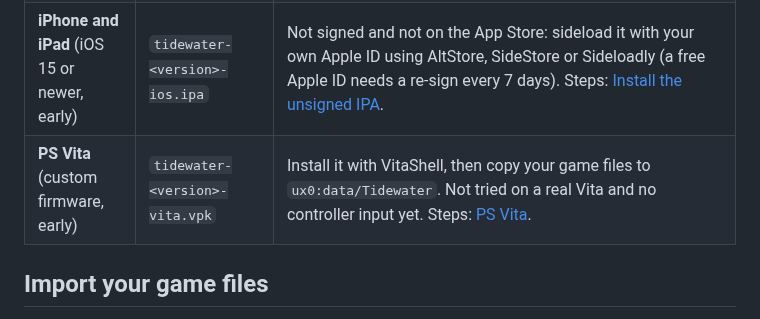
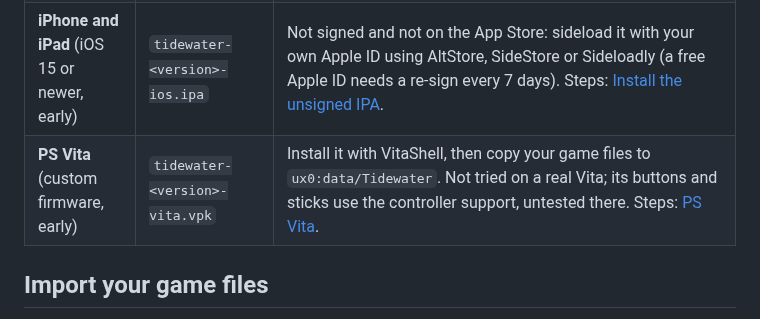
Before and after one commit to hastinbe/tidewater, a Markdown page: README.md, the part around the change. GitHub-like rendering.

Commit message:
docs(vita): the Vita's buttons and sticks go through the gamepad support
Co-Authored-By: Claude Opus 5.5 <noreply@anthropic.com>

```diff
--- a/README.md
+++ b/README.md
@@ -21,7 +21,7 @@ Download the file for your system from the [latest release](../../releases/lates
 | **Linux** (x64) | `tidewater-<version>-linux-x64.tar.gz` | Unpack it and run `tidewater`. The archive has a `tidewater.desktop` menu entry to adapt and a `README.txt`. |
 | **Android** (7.0 or newer, early) | `tidewater-<version>-android.apk` | Download it on the device and open it; Android asks to allow installs from that browser or file manager, so allow it for that app. It is not on Google Play and does not update itself: to update, download the newer APK and install it over the old one (your game files and settings stay). Then [get your game files onto it](#android-early). A release may lack the APK until its signing key is set up. |
 | **iPhone and iPad** (iOS 15 or newer, early) | `tidewater-<version>-ios.ipa` | Not signed and not on the App Store: sideload it with your own Apple ID using AltStore, SideStore or Sideloadly (a free Apple ID needs a re-sign every 7 days). Steps: [Install the unsigned IPA](docs/design/ios.md#install-the-unsigned-ipa). |
-| **PS Vita** (custom firmware, early) | `tidewater-<version>-vita.vpk` | Install it with VitaShell, then copy your game files to `ux0:data/Tidewater`. Not tried on a real Vita and no controller input yet. Steps: [PS Vita](#ps-vita-early). |
+| **PS Vita** (custom firmware, early) | `tidewater-<version>-vita.vpk` | Install it with VitaShell, then copy your game files to `ux0:data/Tidewater`. Not tried on a real Vita; its buttons and sticks use the controller support, untested there. Steps: [PS Vita](#ps-vita-early). |
 
 ## Import your game files
 
```
Also changed, not shown: docs/design/vita.md (+6 -3 lines).
